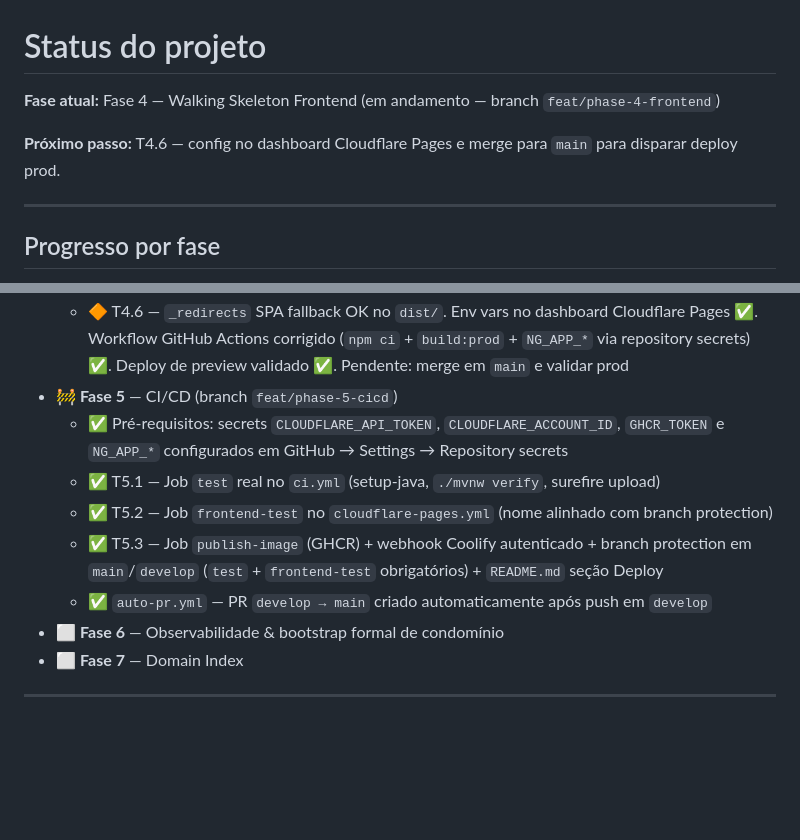
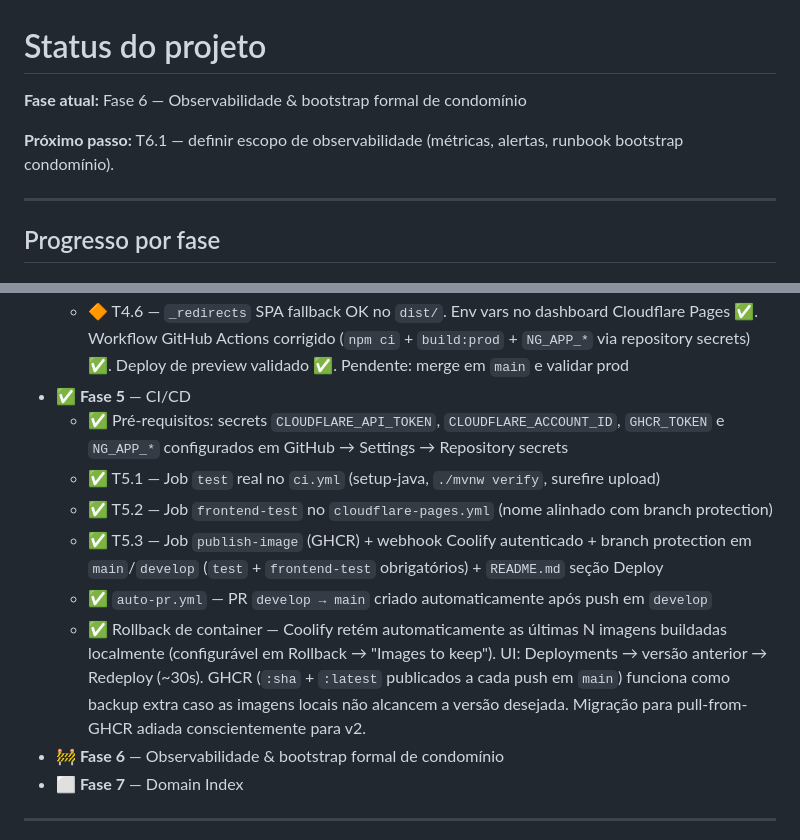
Before and after one commit to gabrieljarufe/condo-vote-app, a Markdown page: docs/STATUS.md, 2 parts joined by grey strips. GitHub-like rendering; blank space fills up the shorter version.

Commit message:
docs: fecha Fase 5 no STATUS.md — rollback local Coolify como mecanismo v1
Coolify retém imagens buildadas localmente (configurável). Rollback
nativo via UI disponível sem reconfiguração. Pull-from-GHCR adiado
conscientemente para v2 — GHCR continua como backup extra por SHA.

```diff
--- a/docs/STATUS.md
+++ b/docs/STATUS.md
@@ -1,8 +1,8 @@
 # Status do projeto
 
-**Fase atual:** Fase 4 — Walking Skeleton Frontend (em andamento — branch `feat/phase-4-frontend`)
+**Fase atual:** Fase 6 — Observabilidade & bootstrap formal de condomínio
 
-**Próximo passo:** T4.6 — config no dashboard Cloudflare Pages e merge para `main` para disparar deploy prod.
+**Próximo passo:** T6.1 — definir escopo de observabilidade (métricas, alertas, runbook bootstrap condomínio).
 
 ---
 
@@ -34,13 +34,14 @@
   - ✅ T4.5 — `LoginComponent` (Reactive Form + `<app-form-field>` reusável), `HomeComponent` com 0/1/N condos, `<app-app-header>` com seletor + sair
   - ✅ Smoke test local: stack completo (Supabase CLI + backend docker-compose + ng serve) → login GoTrue OK, CORS preflight 200, `/api/me/condominiums` retorna 2 condos com Bearer, 401 sem token
   - 🔶 T4.6 — `_redirects` SPA fallback OK no `dist/`. Env vars no dashboard Cloudflare Pages ✅. Workflow GitHub Actions corrigido (`npm ci` + `build:prod` + `NG_APP_*` via repository secrets) ✅. Deploy de preview validado ✅. Pendente: merge em `main` e validar prod
-- 🚧 **Fase 5** — CI/CD (branch `feat/phase-5-cicd`)
+- ✅ **Fase 5** — CI/CD
   - ✅ Pré-requisitos: secrets `CLOUDFLARE_API_TOKEN`, `CLOUDFLARE_ACCOUNT_ID`, `GHCR_TOKEN` e `NG_APP_*` configurados em GitHub → Settings → Repository secrets
   - ✅ T5.1 — Job `test` real no `ci.yml` (setup-java, `./mvnw verify`, surefire upload)
   - ✅ T5.2 — Job `frontend-test` no `cloudflare-pages.yml` (nome alinhado com branch protection)
   - ✅ T5.3 — Job `publish-image` (GHCR) + webhook Coolify autenticado + branch protection em `main`/`develop` (`test` + `frontend-test` obrigatórios) + `README.md` seção Deploy
   - ✅ `auto-pr.yml` — PR `develop → main` criado automaticamente após push em `develop`
-- ⬜ **Fase 6** — Observabilidade & bootstrap formal de condomínio
+  - ✅ Rollback de container — Coolify retém automaticamente as últimas N imagens buildadas localmente (configurável em Rollback → "Images to keep"). UI: Deployments → versão anterior → Redeploy (~30s). GHCR (`:sha` + `:latest` publicados a cada push em `main`) funciona como backup extra caso as imagens locais não alcancem a versão desejada. Migração para pull-from-GHCR adiada conscientemente para v2.
+- 🚧 **Fase 6** — Observabilidade & bootstrap formal de condomínio
 - ⬜ **Fase 7** — Domain Index
 
 ---
```
